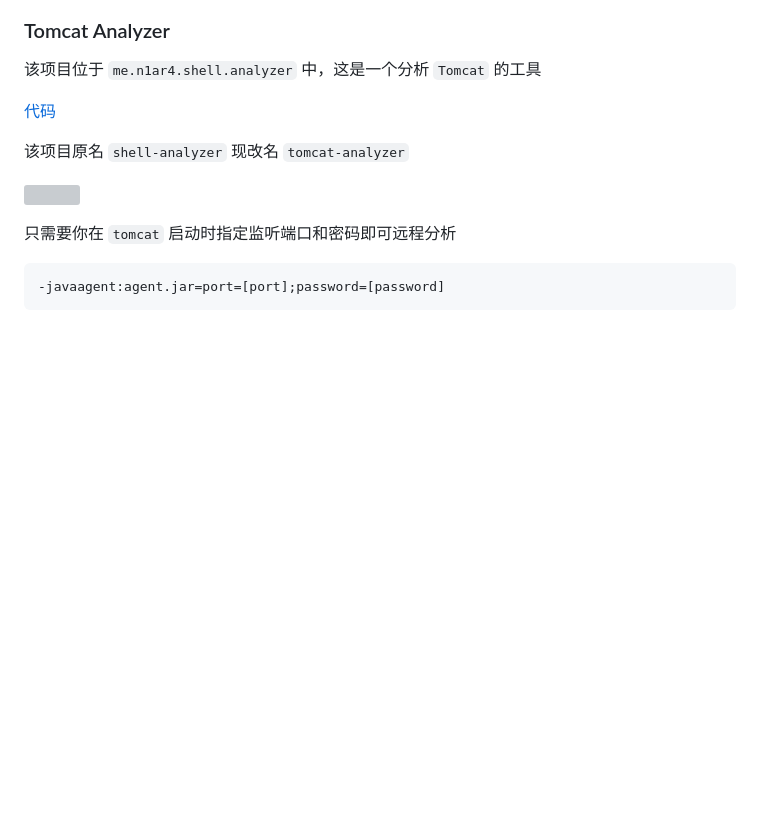
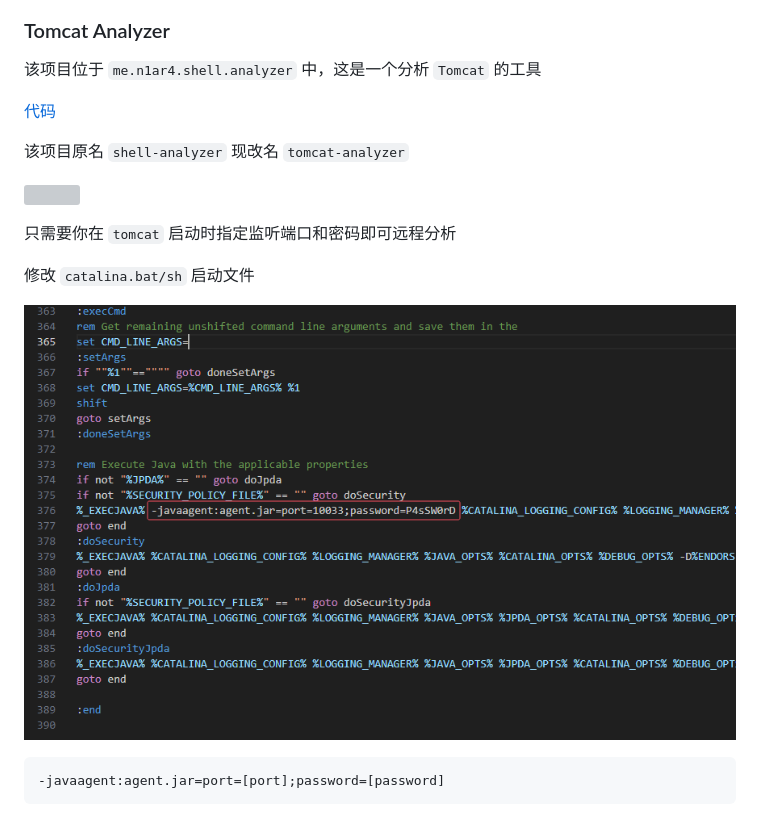
Before and after one commit to jar-analyzer/jar-analyzer, a Markdown page: doc/README-sub.md, the part around the change. Rendered like a GitHub page; pictures changed too: img/0064.png (added); blank space fills up the shorter version; grey boxes are pictures that could not be loaded.

````diff
--- a/doc/README-sub.md
+++ b/doc/README-sub.md
@@ -12,6 +12,10 @@
 
 只需要你在 `tomcat` 启动时指定监听端口和密码即可远程分析
 
+修改 `catalina.bat/sh` 启动文件
+
+![](../img/0064.png)
+
 ```shell
 -javaagent:agent.jar=port=[port];password=[password]
 ```
````
Also changed, not shown: 3 other files.
